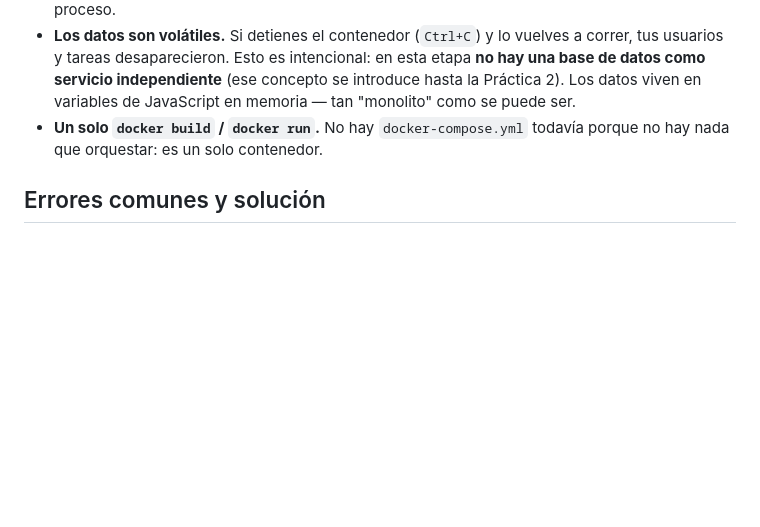
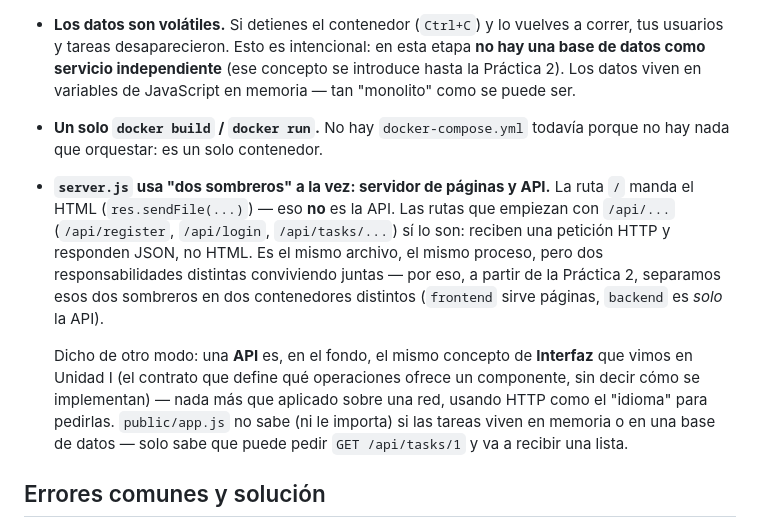
Before and after one commit to carevalomx69/Taller-de-Arquitecturas-de-Software, a Markdown page: 01-monolito/README.md, the part around the change. GitHub-like rendering; blank space fills up the shorter version.

```diff
--- a/01-monolito/README.md
+++ b/01-monolito/README.md
@@ -66,6 +66,22 @@ Nada — esta es la primera práctica. Es el punto de partida de toda la unidad.
   variables de JavaScript en memoria — tan "monolito" como se puede ser.
 - **Un solo `docker build` / `docker run`.** No hay `docker-compose.yml`
   todavía porque no hay nada que orquestar: es un solo contenedor.
+- **`server.js` usa "dos sombreros" a la vez: servidor de páginas y API.**
+  La ruta `/` manda el HTML (`res.sendFile(...)`) — eso **no** es la API.
+  Las rutas que empiezan con `/api/...` (`/api/register`, `/api/login`,
+  `/api/tasks/...`) sí lo son: reciben una petición HTTP y responden JSON,
+  no HTML. Es el mismo archivo, el mismo proceso, pero dos
+  responsabilidades distintas conviviendo juntas — por eso, a partir de la
+  Práctica 2, separamos esos dos sombreros en dos contenedores distintos
+  (`frontend` sirve páginas, `backend` es *solo* la API).
+
+  Dicho de otro modo: una **API** es, en el fondo, el mismo concepto de
+  **Interfaz** que vimos en Unidad I (el contrato que define qué
+  operaciones ofrece un componente, sin decir cómo se implementan) — nada
+  más que aplicado sobre una red, usando HTTP como el "idioma" para
+  pedirlas. `public/app.js` no sabe (ni le importa) si las tareas viven en
+  memoria o en una base de datos — solo sabe que puede pedir
+  `GET /api/tasks/1` y va a recibir una lista.
 
 ## Errores comunes y solución
 
```
